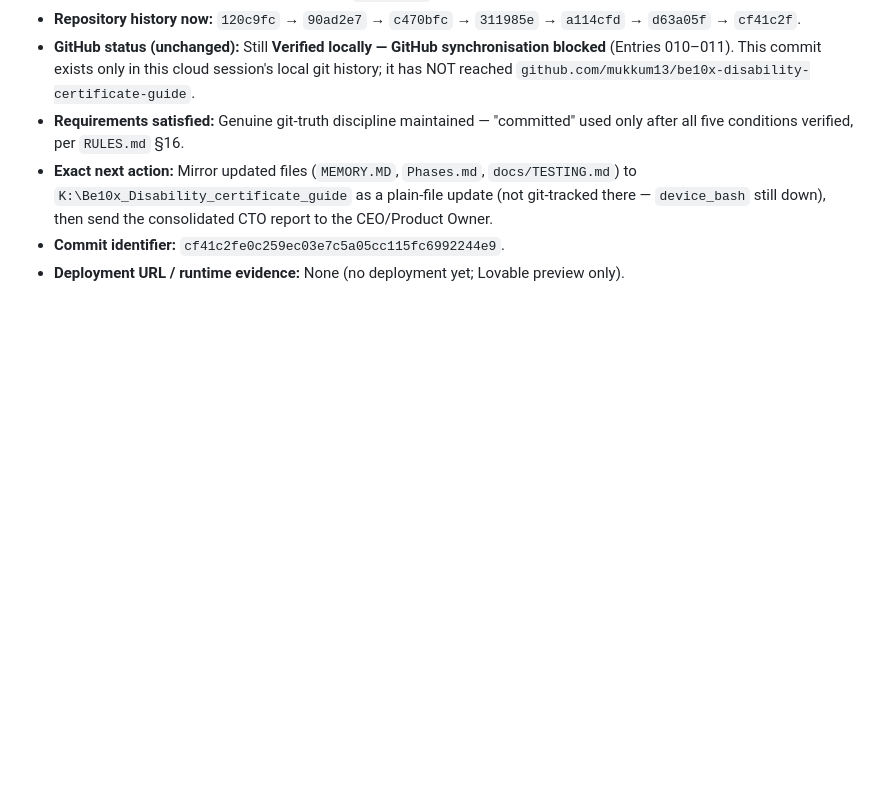
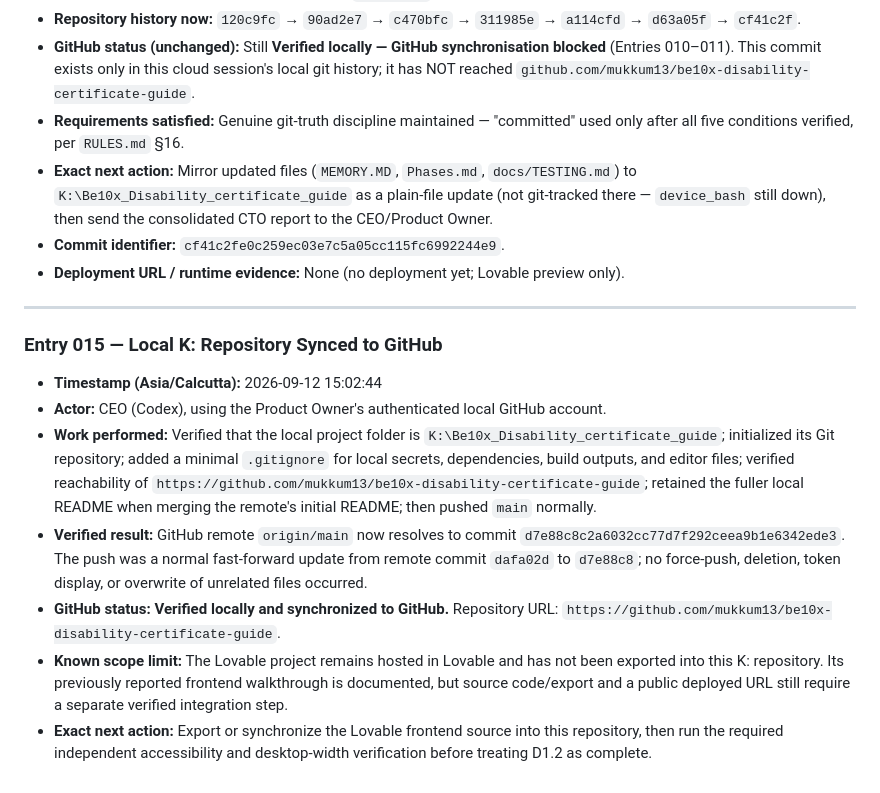
Before and after one commit to mukkum13/be10x-disability-certificate-guide, a Markdown page: MEMORY.MD, the part around the change. Rendered like a GitHub page; blank space fills up the shorter version.

Commit message:
docs: record verified GitHub synchronization

```diff
--- a/MEMORY.MD
+++ b/MEMORY.MD
@@ -372,3 +372,14 @@
 - **Exact next action:** Mirror updated files (`MEMORY.MD`, `Phases.md`, `docs/TESTING.md`) to `K:\Be10x_Disability_certificate_guide` as a plain-file update (not git-tracked there — `device_bash` still down), then send the consolidated CTO report to the CEO/Product Owner.
 - **Commit identifier:** `cf41c2fe0c259ec03e7c5a05cc115fc6992244e9`.
 - **Deployment URL / runtime evidence:** None (no deployment yet; Lovable preview only).
+
+---
+
+### Entry 015 — Local K: Repository Synced to GitHub
+- **Timestamp (Asia/Calcutta):** 2026-09-12 15:02:44
+- **Actor:** CEO (Codex), using the Product Owner's authenticated local GitHub account.
+- **Work performed:** Verified that the local project folder is `K:\Be10x_Disability_certificate_guide`; initialized its Git repository; added a minimal `.gitignore` for local secrets, dependencies, build outputs, and editor files; verified reachability of `https://github.com/mukkum13/be10x-disability-certificate-guide`; retained the fuller local README when merging the remote's initial README; then pushed `main` normally.
+- **Verified result:** GitHub remote `origin/main` now resolves to commit `d7e88c8c2a6032cc77d7f292ceea9b1e6342ede3`. The push was a normal fast-forward update from remote commit `dafa02d` to `d7e88c8`; no force-push, deletion, token display, or overwrite of unrelated files occurred.
+- **GitHub status:** **Verified locally and synchronized to GitHub.** Repository URL: `https://github.com/mukkum13/be10x-disability-certificate-guide`.
+- **Known scope limit:** The Lovable project remains hosted in Lovable and has not been exported into this K: repository. Its previously reported frontend walkthrough is documented, but source code/export and a public deployed URL still require a separate verified integration step.
+- **Exact next action:** Export or synchronize the Lovable frontend source into this repository, then run the required independent accessibility and desktop-width verification before treating D1.2 as complete.
```
